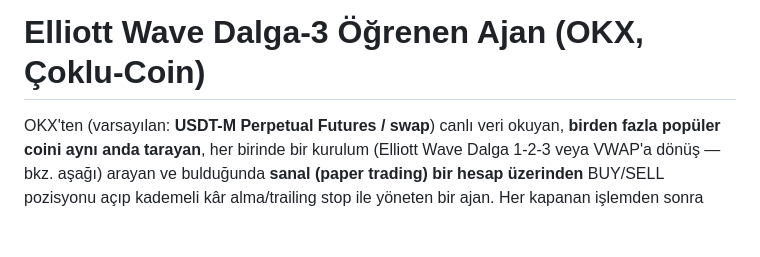
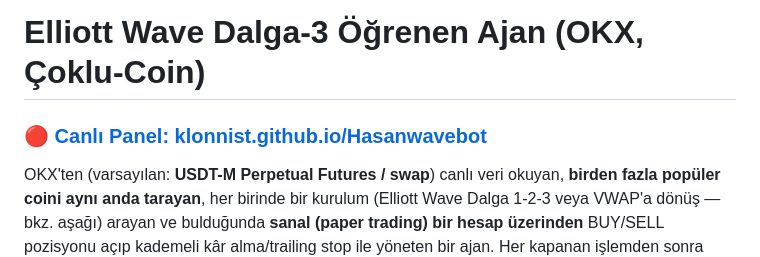
Before and after one commit to klonnist/Hasanwavebot, a Markdown page: README.md, the part around the change. Rendered like a GitHub page; blank space fills up the shorter version.

Commit message:
Add live dashboard link to top of README
The GitHub Pages URL was only ever shared in chat, not surfaced
anywhere in the repo itself, making it hard to find again.

Co-Authored-By: Claude Sonnet 5 <noreply@anthropic.com>

```diff
--- a/README.md
+++ b/README.md
@@ -1,4 +1,6 @@
 # Elliott Wave Dalga-3 Öğrenen Ajan (OKX, Çoklu-Coin)
+
+### 🔴 [Canlı Panel: klonnist.github.io/Hasanwavebot](https://klonnist.github.io/Hasanwavebot/)
 
 OKX'ten (varsayılan: **USDT-M Perpetual Futures / swap**) canlı veri okuyan,
 **birden fazla popüler coini aynı anda tarayan**, her birinde bir kurulum
```
